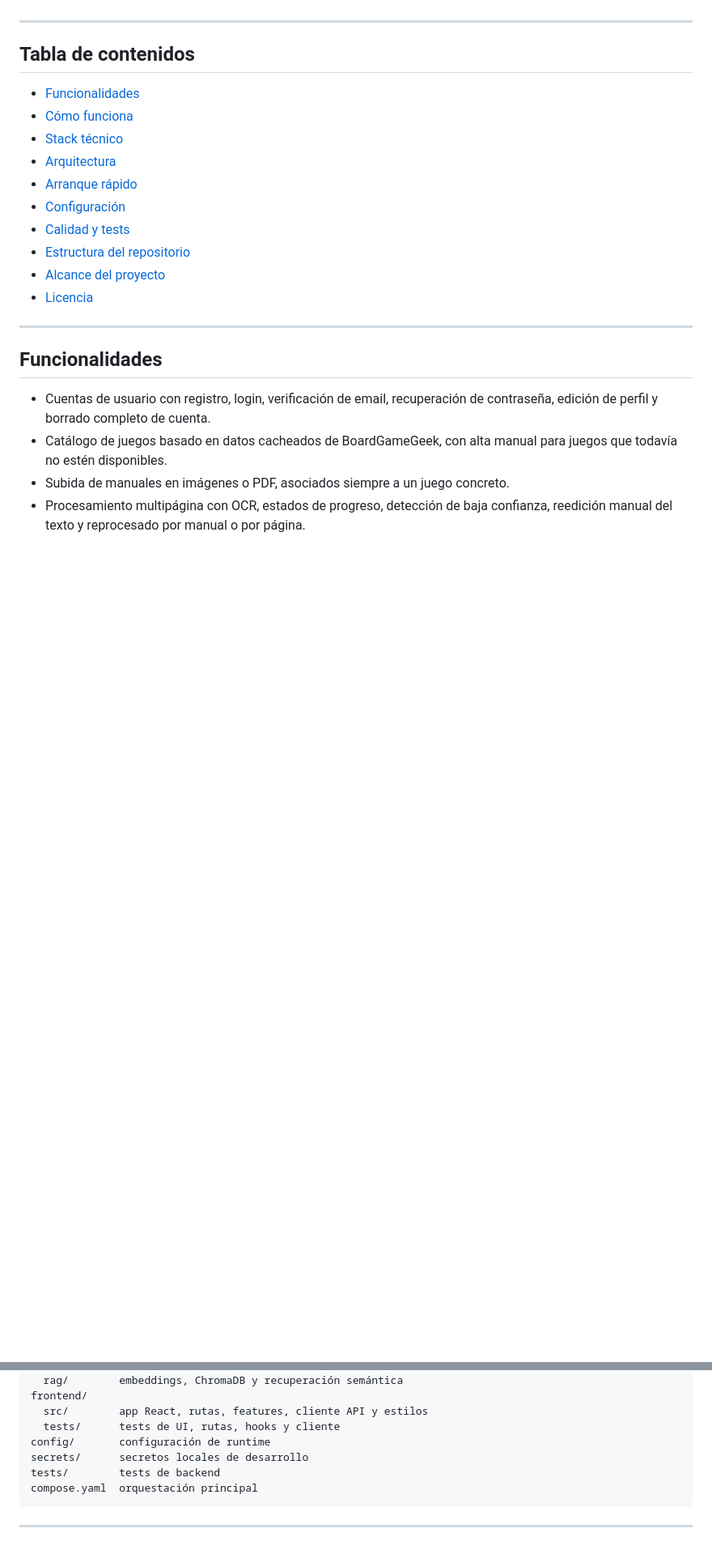
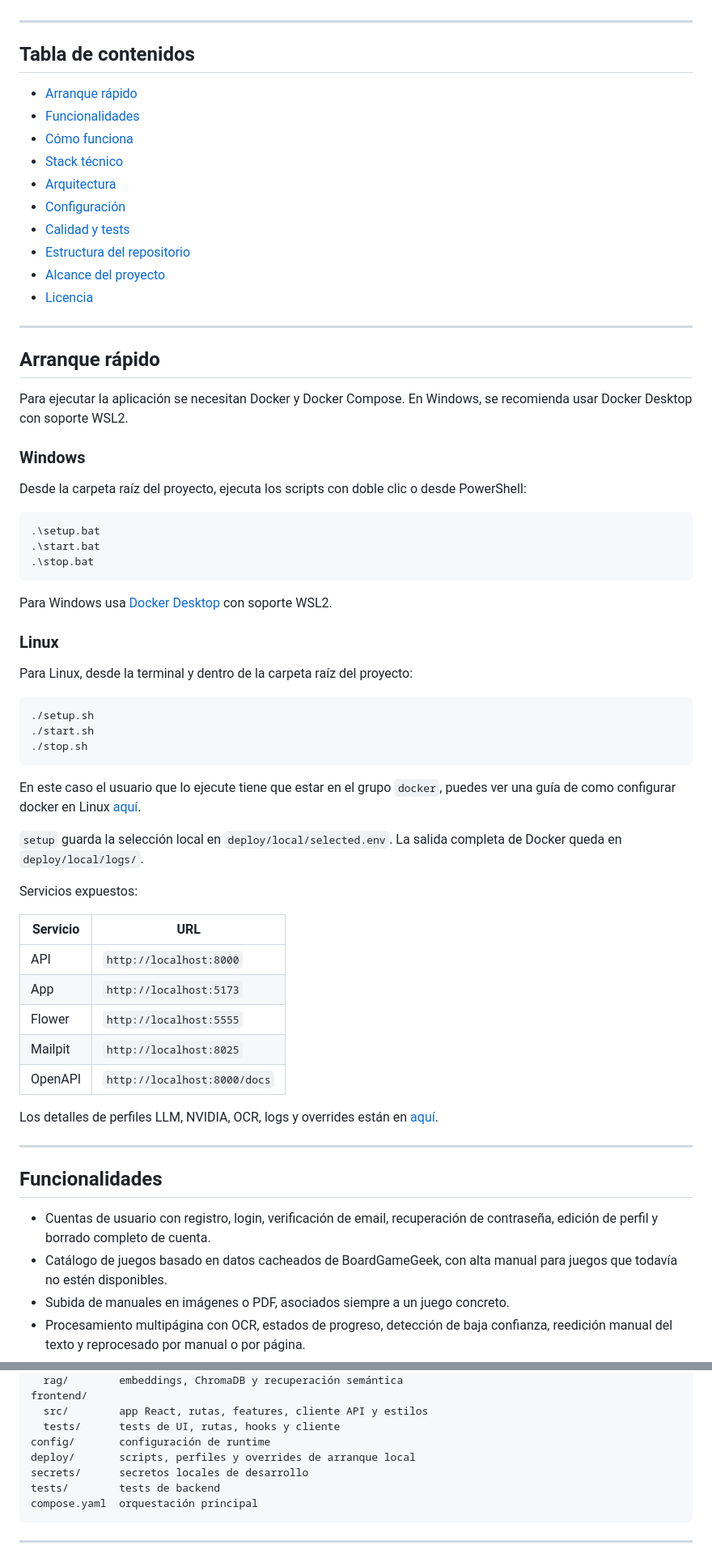
Before and after one commit to ibaimoya/manualito, a Markdown page: README.md, 2 parts joined by grey strips. Shown at 81% size. Drawn GitHub-style; blank space fills up the shorter version.

Commit message:
docs(readme): añadido despliegue al readme

````diff
--- a/README.md
+++ b/README.md
@@ -33,16 +33,61 @@ TFG en entorno empresarial.
 
 ## Tabla de contenidos
 
+- [Arranque rápido](#arranque-rápido)
 - [Funcionalidades](#funcionalidades)
 - [Cómo funciona](#cómo-funciona)
 - [Stack técnico](#stack-técnico)
 - [Arquitectura](#arquitectura)
-- [Arranque rápido](#arranque-rápido)
 - [Configuración](#configuración)
 - [Calidad y tests](#calidad-y-tests)
 - [Estructura del repositorio](#estructura-del-repositorio)
 - [Alcance del proyecto](#alcance-del-proyecto)
 - [Licencia](#licencia)
+
+---
+
+## Arranque rápido
+
+Para ejecutar la aplicación se necesitan Docker y Docker Compose. En Windows, se recomienda usar Docker Desktop con soporte WSL2.
+### Windows
+
+Desde la carpeta raíz del proyecto, ejecuta los scripts con doble clic o desde PowerShell:
+
+```powershell
+.\setup.bat
+.\start.bat
+.\stop.bat
+```
+Para Windows usa [Docker Desktop](https://www.docker.com/products/docker-desktop/) con soporte WSL2.
+
+### Linux
+
+Para Linux, desde la terminal y dentro de la carpeta raíz del proyecto:
+
+```bash
+./setup.sh
+./start.sh
+./stop.sh
+```
+
+En este caso el usuario que lo ejecute tiene que estar en el grupo `docker`, puedes ver una guía de como configurar
+docker en Linux [aquí](https://www.digitalocean.com/community/tutorials/how-to-install-and-use-docker-on-ubuntu-22-04).
+
+`setup` guarda la selección local en `deploy/local/selected.env`. La salida
+completa de Docker queda en `deploy/local/logs/`.
+
+Servicios expuestos:
+
+| Servicio | URL |
+| --- | --- |
+| API | `http://localhost:8000` |
+| App | `http://localhost:5173` |
+| Flower | `http://localhost:5555` |
+| Mailpit | `http://localhost:8025` |
+| OpenAPI | `http://localhost:8000/docs` |
+
+Los detalles de perfiles LLM, NVIDIA, OCR, logs y overrides están en
+[aquí](deploy/README.md).
 
 ---
 
@@ -261,6 +265,7 @@ frontend/
   src/        app React, rutas, features, cliente API y estilos
   tests/      tests de UI, rutas, hooks y cliente
 config/       configuración de runtime
+deploy/       scripts, perfiles y overrides de arranque local
 secrets/      secretos locales de desarrollo
 tests/        tests de backend
 compose.yaml  orquestación principal
````
Also changed, not shown: other parts of README.md (+1 -42 lines).
